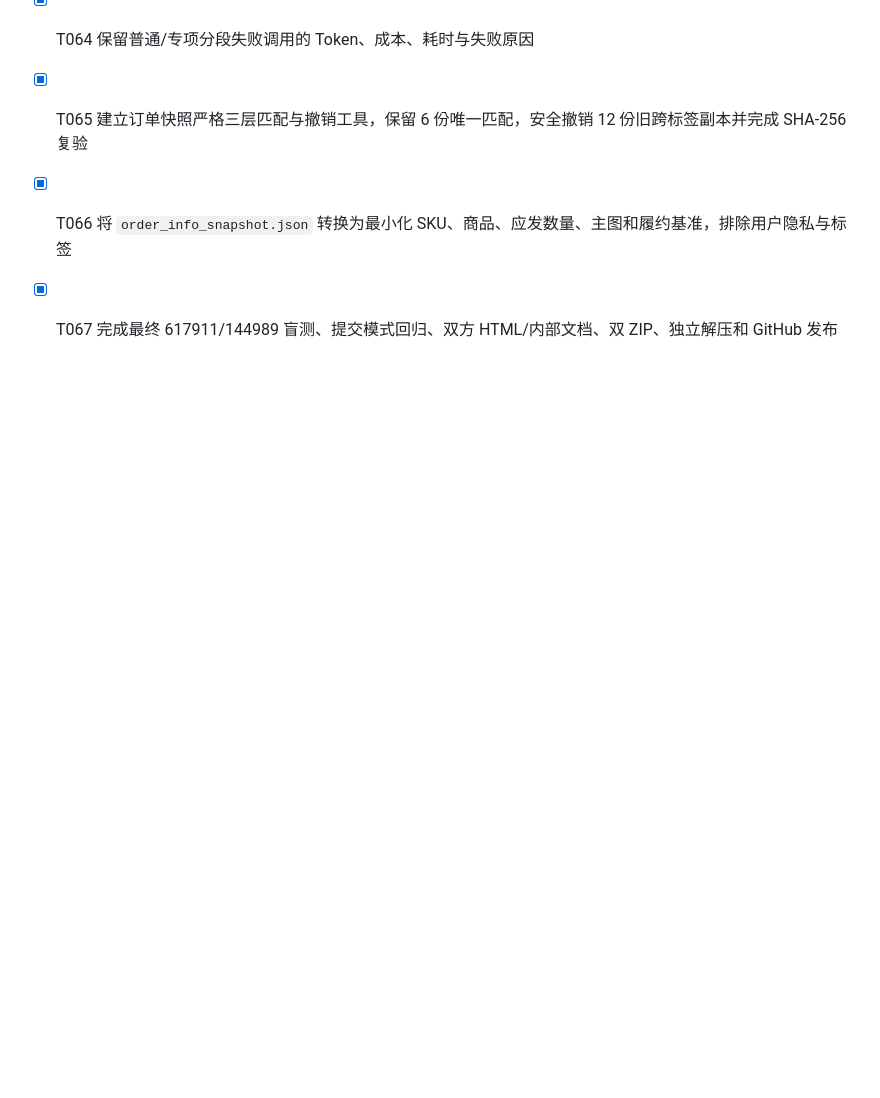
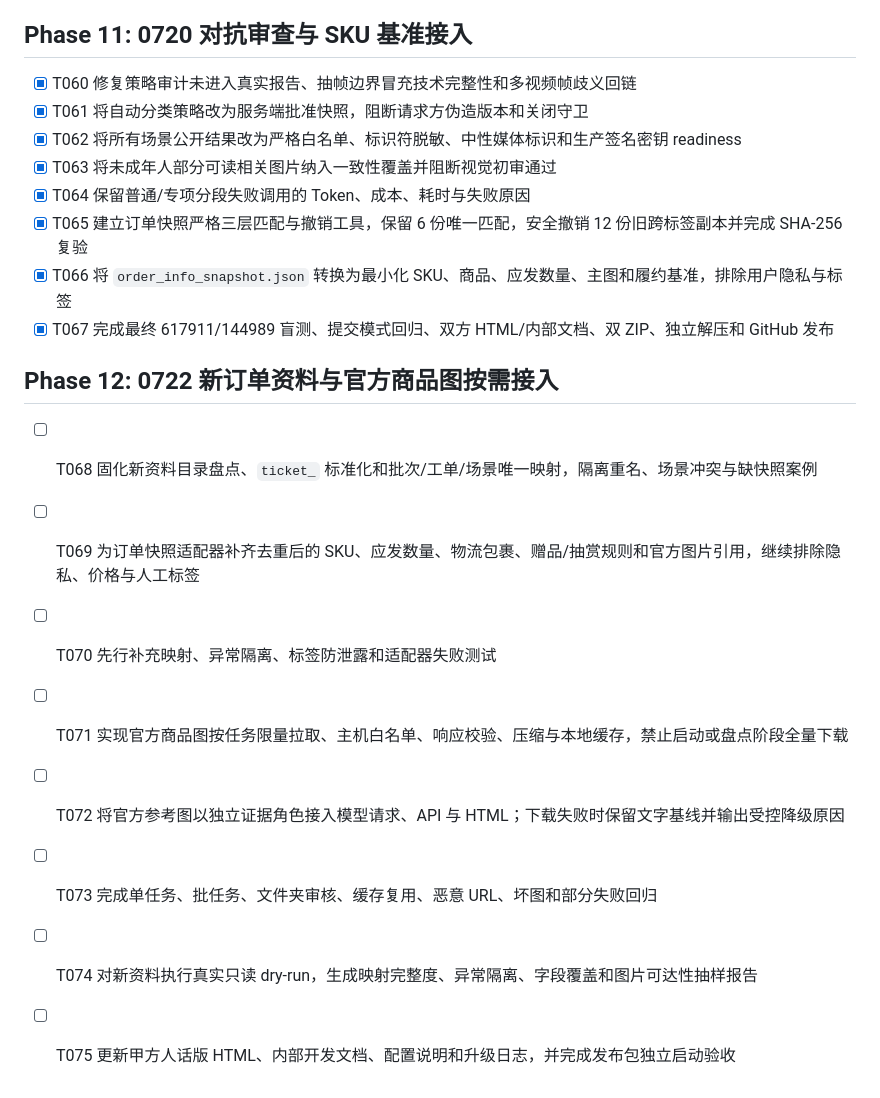
Before and after one commit to LoopRouterAI/MITAKO-Agent-JK, a Markdown page: specs/002-customer-feedback-0714-closure/tasks.md, the part around the change. Rendered like a GitHub page; blank space fills up the shorter version.

```diff
--- a/specs/002-customer-feedback-0714-closure/tasks.md
+++ b/specs/002-customer-feedback-0714-closure/tasks.md
@@ -101,3 +101,14 @@
 - [x] T065 建立订单快照严格三层匹配与撤销工具，保留 6 份唯一匹配，安全撤销 12 份旧跨标签副本并完成 SHA-256 复验
 - [x] T066 将 `order_info_snapshot.json` 转换为最小化 SKU、商品、应发数量、主图和履约基准，排除用户隐私与标签
 - [x] T067 完成最终 617911/144989 盲测、提交模式回归、双方 HTML/内部文档、双 ZIP、独立解压和 GitHub 发布
+
+## Phase 12: 0722 新订单资料与官方商品图按需接入
+
+- [ ] T068 固化新资料目录盘点、`ticket_` 标准化和批次/工单/场景唯一映射，隔离重名、场景冲突与缺快照案例
+- [ ] T069 为订单快照适配器补齐去重后的 SKU、应发数量、物流包裹、赠品/抽赏规则和官方图片引用，继续排除隐私、价格与人工标签
+- [ ] T070 先行补充映射、异常隔离、标签防泄露和适配器失败测试
+- [ ] T071 实现官方商品图按任务限量拉取、主机白名单、响应校验、压缩与本地缓存，禁止启动或盘点阶段全量下载
+- [ ] T072 将官方参考图以独立证据角色接入模型请求、API 与 HTML；下载失败时保留文字基线并输出受控降级原因
+- [ ] T073 完成单任务、批任务、文件夹审核、缓存复用、恶意 URL、坏图和部分失败回归
+- [ ] T074 对新资料执行真实只读 dry-run，生成映射完整度、异常隔离、字段覆盖和图片可达性抽样报告
+- [ ] T075 更新甲方人话版 HTML、内部开发文档、配置说明和升级日志，并完成发布包独立启动验收
```
Also changed, not shown: specs/002-customer-feedback-0714-closure/plan.md (+1 -0 lines), specs/002-customer-feedback-0714-closure/spec.md (+11 -0 lines).
